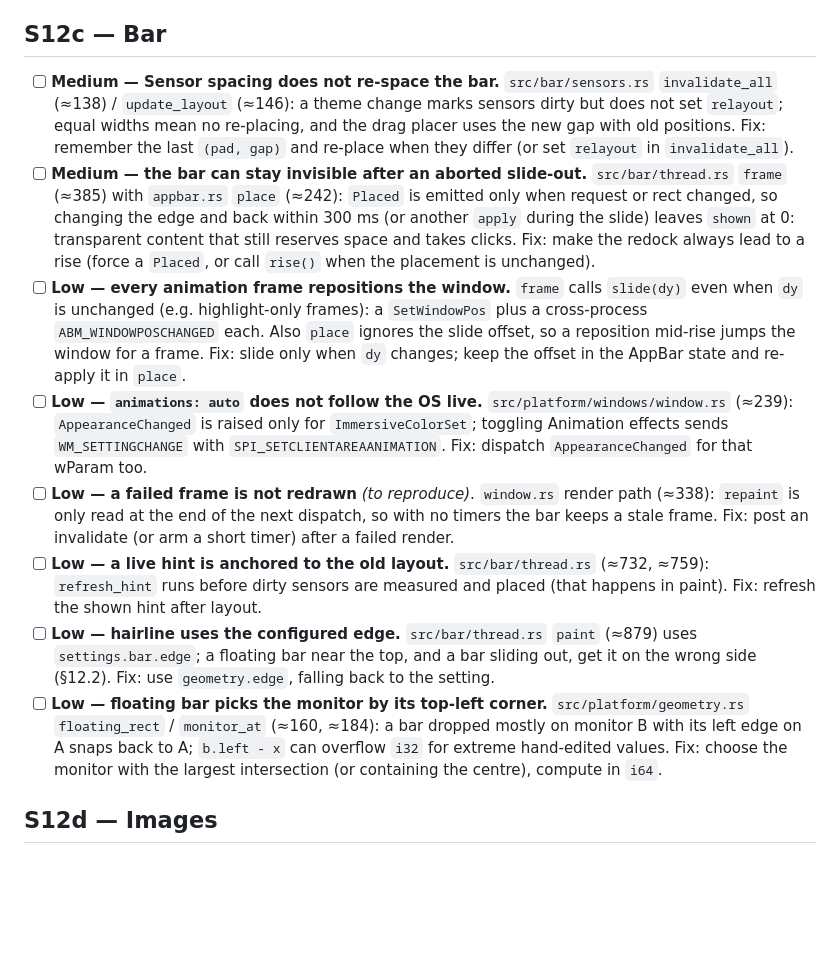
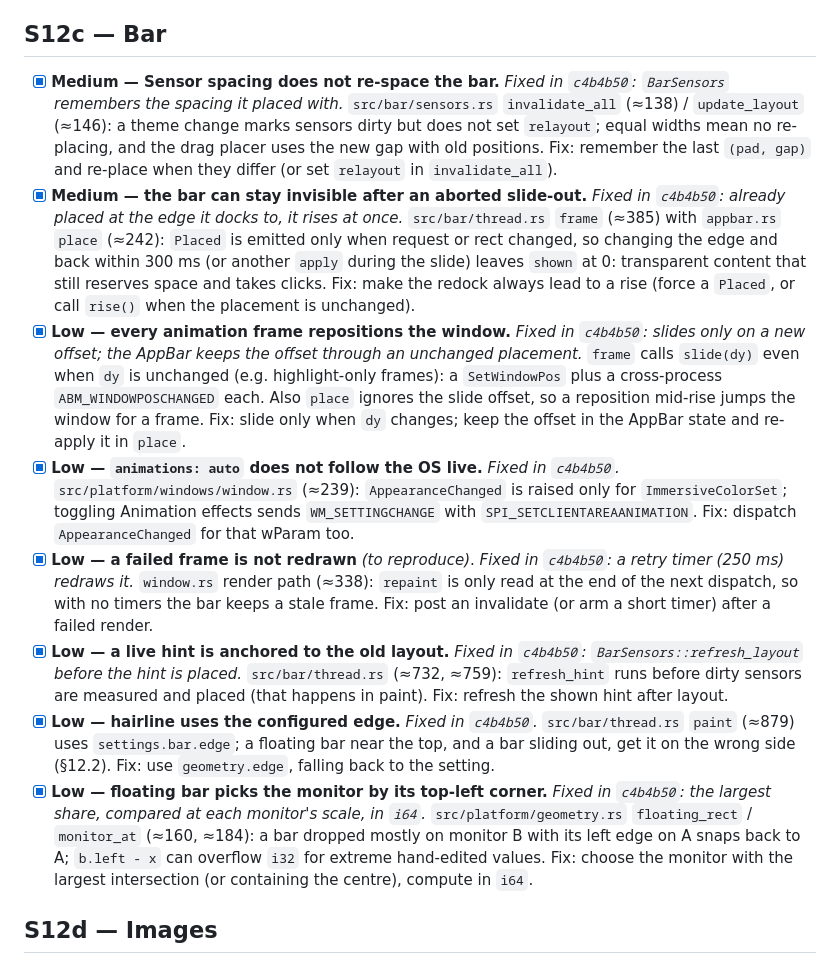
Before and after one commit to jurakovic/infodock, a Markdown page: docs/review-m1.md, the part around the change. GitHub-like rendering; blank space fills up the shorter version.

Commit message:
Plan: S12c done
Co-Authored-By: Claude Opus 5.5 <noreply@anthropic.com>

```diff
--- a/docs/review-m1.md
+++ b/docs/review-m1.md
@@ -20,14 +20,14 @@ From the M1 close-out review (four clean-context reviewers, 2026-10-12). High an
 
 ## S12c — Bar
 
-- [ ] **Medium — Sensor spacing does not re-space the bar.** `src/bar/sensors.rs` `invalidate_all` (≈138) / `update_layout` (≈146): a theme change marks sensors dirty but does not set `relayout`; equal widths mean no re-placing, and the drag placer uses the new gap with old positions. Fix: remember the last `(pad, gap)` and re-place when they differ (or set `relayout` in `invalidate_all`).
-- [ ] **Medium — the bar can stay invisible after an aborted slide-out.** `src/bar/thread.rs` `frame` (≈385) with `appbar.rs` `place` (≈242): `Placed` is emitted only when request or rect changed, so changing the edge and back within 300 ms (or another `apply` during the slide) leaves `shown` at 0: transparent content that still reserves space and takes clicks. Fix: make the redock always lead to a rise (force a `Placed`, or call `rise()` when the placement is unchanged).
-- [ ] **Low — every animation frame repositions the window.** `frame` calls `slide(dy)` even when `dy` is unchanged (e.g. highlight-only frames): a `SetWindowPos` plus a cross-process `ABM_WINDOWPOSCHANGED` each. Also `place` ignores the slide offset, so a reposition mid-rise jumps the window for a frame. Fix: slide only when `dy` changes; keep the offset in the AppBar state and re-apply it in `place`.
-- [ ] **Low — `animations: auto` does not follow the OS live.** `src/platform/windows/window.rs` (≈239): `AppearanceChanged` is raised only for `ImmersiveColorSet`; toggling Animation effects sends `WM_SETTINGCHANGE` with `SPI_SETCLIENTAREAANIMATION`. Fix: dispatch `AppearanceChanged` for that wParam too.
-- [ ] **Low — a failed frame is not redrawn** *(to reproduce)*. `window.rs` render path (≈338): `repaint` is only read at the end of the next dispatch, so with no timers the bar keeps a stale frame. Fix: post an invalidate (or arm a short timer) after a failed render.
-- [ ] **Low — a live hint is anchored to the old layout.** `src/bar/thread.rs` (≈732, ≈759): `refresh_hint` runs before dirty sensors are measured and placed (that happens in paint). Fix: refresh the shown hint after layout.
-- [ ] **Low — hairline uses the configured edge.** `src/bar/thread.rs` `paint` (≈879) uses `settings.bar.edge`; a floating bar near the top, and a bar sliding out, get it on the wrong side (§12.2). Fix: use `geometry.edge`, falling back to the setting.
-- [ ] **Low — floating bar picks the monitor by its top-left corner.** `src/platform/geometry.rs` `floating_rect` / `monitor_at` (≈160, ≈184): a bar dropped mostly on monitor B with its left edge on A snaps back to A; `b.left - x` can overflow `i32` for extreme hand-edited values. Fix: choose the monitor with the largest intersection (or containing the centre), compute in `i64`.
+- [x] **Medium — Sensor spacing does not re-space the bar.** *Fixed in `c4b4b50`: `BarSensors` remembers the spacing it placed with.* `src/bar/sensors.rs` `invalidate_all` (≈138) / `update_layout` (≈146): a theme change marks sensors dirty but does not set `relayout`; equal widths mean no re-placing, and the drag placer uses the new gap with old positions. Fix: remember the last `(pad, gap)` and re-place when they differ (or set `relayout` in `invalidate_all`).
+- [x] **Medium — the bar can stay invisible after an aborted slide-out.** *Fixed in `c4b4b50`: already placed at the edge it docks to, it rises at once.* `src/bar/thread.rs` `frame` (≈385) with `appbar.rs` `place` (≈242): `Placed` is emitted only when request or rect changed, so changing the edge and back within 300 ms (or another `apply` during the slide) leaves `shown` at 0: transparent content that still reserves space and takes clicks. Fix: make the redock always lead to a rise (force a `Placed`, or call `rise()` when the placement is unchanged).
+- [x] **Low — every animation frame repositions the window.** *Fixed in `c4b4b50`: slides only on a new offset; the AppBar keeps the offset through an unchanged placement.* `frame` calls `slide(dy)` even when `dy` is unchanged (e.g. highlight-only frames): a `SetWindowPos` plus a cross-process `ABM_WINDOWPOSCHANGED` each. Also `place` ignores the slide offset, so a reposition mid-rise jumps the window for a frame. Fix: slide only when `dy` changes; keep the offset in the AppBar state and re-apply it in `place`.
+- [x] **Low — `animations: auto` does not follow the OS live.** *Fixed in `c4b4b50`.* `src/platform/windows/window.rs` (≈239): `AppearanceChanged` is raised only for `ImmersiveColorSet`; toggling Animation effects sends `WM_SETTINGCHANGE` with `SPI_SETCLIENTAREAANIMATION`. Fix: dispatch `AppearanceChanged` for that wParam too.
+- [x] **Low — a failed frame is not redrawn** *(to reproduce)*. *Fixed in `c4b4b50`: a retry timer (250 ms) redraws it.* `window.rs` render path (≈338): `repaint` is only read at the end of the next dispatch, so with no timers the bar keeps a stale frame. Fix: post an invalidate (or arm a short timer) after a failed render.
+- [x] **Low — a live hint is anchored to the old layout.** *Fixed in `c4b4b50`: `BarSensors::refresh_layout` before the hint is placed.* `src/bar/thread.rs` (≈732, ≈759): `refresh_hint` runs before dirty sensors are measured and placed (that happens in paint). Fix: refresh the shown hint after layout.
+- [x] **Low — hairline uses the configured edge.** *Fixed in `c4b4b50`.* `src/bar/thread.rs` `paint` (≈879) uses `settings.bar.edge`; a floating bar near the top, and a bar sliding out, get it on the wrong side (§12.2). Fix: use `geometry.edge`, falling back to the setting.
+- [x] **Low — floating bar picks the monitor by its top-left corner.** *Fixed in `c4b4b50`: the largest share, compared at each monitor's scale, in `i64`.* `src/platform/geometry.rs` `floating_rect` / `monitor_at` (≈160, ≈184): a bar dropped mostly on monitor B with its left edge on A snaps back to A; `b.left - x` can overflow `i32` for extreme hand-edited values. Fix: choose the monitor with the largest intersection (or containing the centre), compute in `i64`.
 
 ## S12d — Images
 
```
Also changed, not shown: docs/plan.md (+1 -1 lines).
